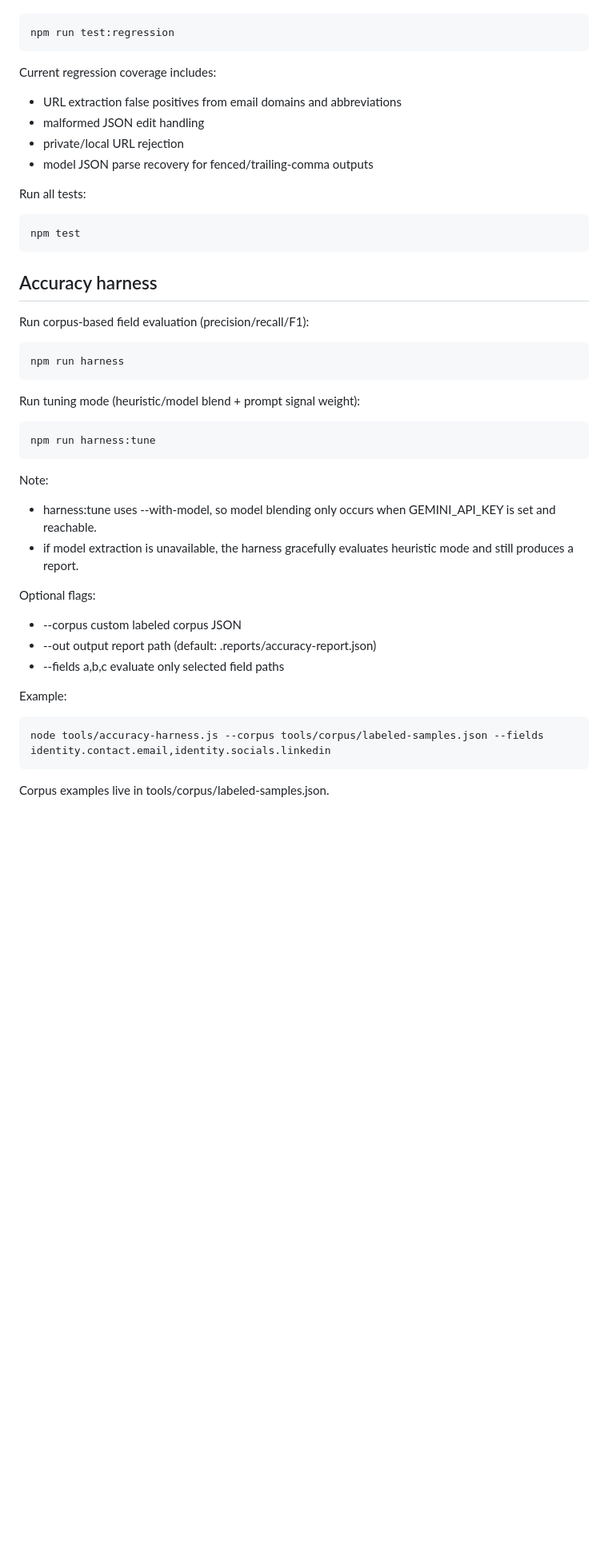
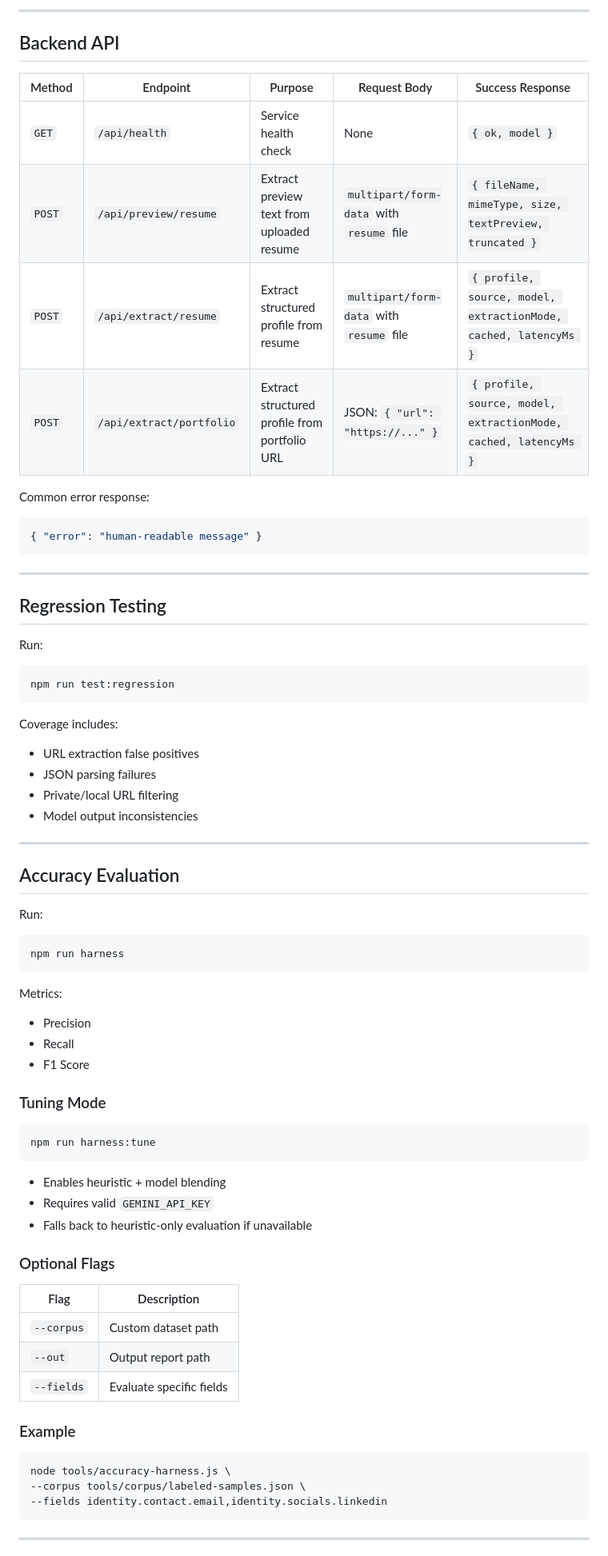
Before and after one commit to dhairyajangir/know-me-once, a Markdown page: README.md, the part around one of its changes. Shown at 80% size. Rendered like a GitHub page; blank space fills up the shorter version.

````diff
--- a/README.md
+++ b/README.md
@@ -70,51 +158,78 @@ Run the regression suite for extraction edge cases:
+---
+
+## Backend API
+
+| Method | Endpoint | Purpose | Request Body | Success Response |
+| --- | --- | --- | --- | --- |
+| `GET` | `/api/health` | Service health check | None | `{ ok, model }` |
+| `POST` | `/api/preview/resume` | Extract preview text from uploaded resume | `multipart/form-data` with `resume` file | `{ fileName, mimeType, size, textPreview, truncated }` |
+| `POST` | `/api/extract/resume` | Extract structured profile from resume | `multipart/form-data` with `resume` file | `{ profile, source, model, extractionMode, cached, latencyMs }` |
+| `POST` | `/api/extract/portfolio` | Extract structured profile from portfolio URL | JSON: `{ "url": "https://..." }` | `{ profile, source, model, extractionMode, cached, latencyMs }` |
+
+Common error response:
+
+```json
+{ "error": "human-readable message" }
+```
+
+---
+
+## Regression Testing
+
+Run:
 
 ```bash
 npm run test:regression
 ```
 
-Current regression coverage includes:
+Coverage includes:
 
-- URL extraction false positives from email domains and abbreviations
-- malformed JSON edit handling
-- private/local URL rejection
-- model JSON parse recovery for fenced/trailing-comma outputs
+- URL extraction false positives
+- JSON parsing failures
+- Private/local URL filtering
+- Model output inconsistencies
 
-Run all tests:
+---
 
-```bash
-npm test
-```
+## Accuracy Evaluation
 
-## Accuracy harness
-
-Run corpus-based field evaluation (precision/recall/F1):
+Run:
 
 ```bash
 npm run harness
 ```
 
-Run tuning mode (heuristic/model blend + prompt signal weight):
+Metrics:
+
+- Precision
+- Recall
+- F1 Score
+
+### Tuning Mode
 
 ```bash
 npm run harness:tune
 ```
 
-Note:
+- Enables heuristic + model blending
+- Requires valid `GEMINI_API_KEY`
+- Falls back to heuristic-only evaluation if unavailable
 
-- harness:tune uses --with-model, so model blending only occurs when GEMINI_API_KEY is set and reachable.
-- if model extraction is unavailable, the harness gracefully evaluates heuristic mode and still produces a report.
+### Optional Flags
 
-Optional flags:
+| Flag | Description |
+| --- | --- |
+| `--corpus` | Custom dataset path |
+| `--out` | Output report path |
+| `--fields` | Evaluate specific fields |
 
-- --corpus <path> custom labeled corpus JSON
-- --out <path> output report path (default: .reports/accuracy-report.json)
-- --fields a,b,c evaluate only selected field paths
-
-Example:
+### Example
 
 ```bash
-node tools/accuracy-harness.js --corpus tools/corpus/labeled-samples.json --fields identity.contact.email,identity.socials.linkedin
+node tools/accuracy-harness.js \
+--corpus tools/corpus/labeled-samples.json \
+--fields identity.contact.email,identity.socials.linkedin
 ```
 
-Corpus examples live in tools/corpus/labeled-samples.json.
+---
 
````
Also changed, not shown: other parts of README.md (+211 -122 lines).
